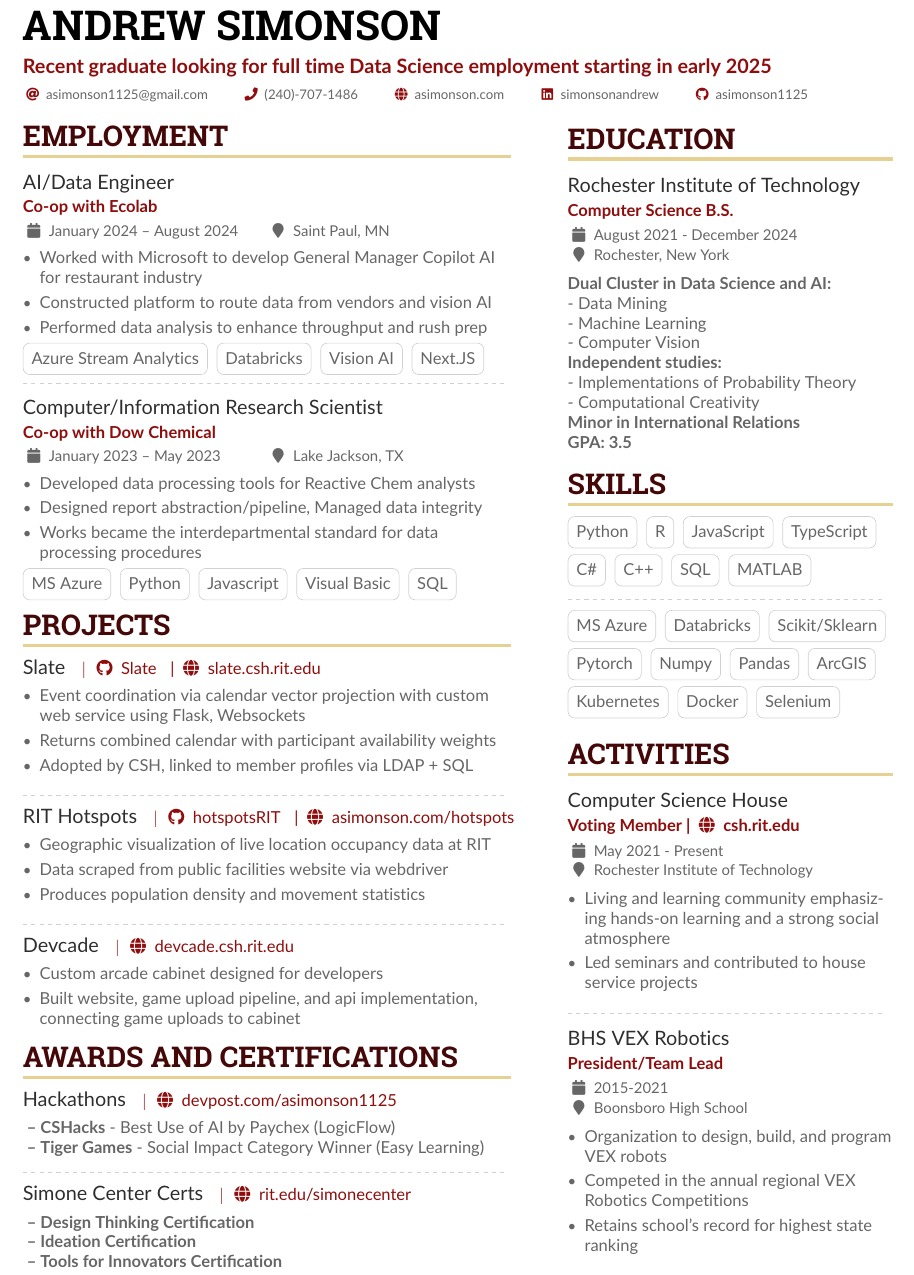
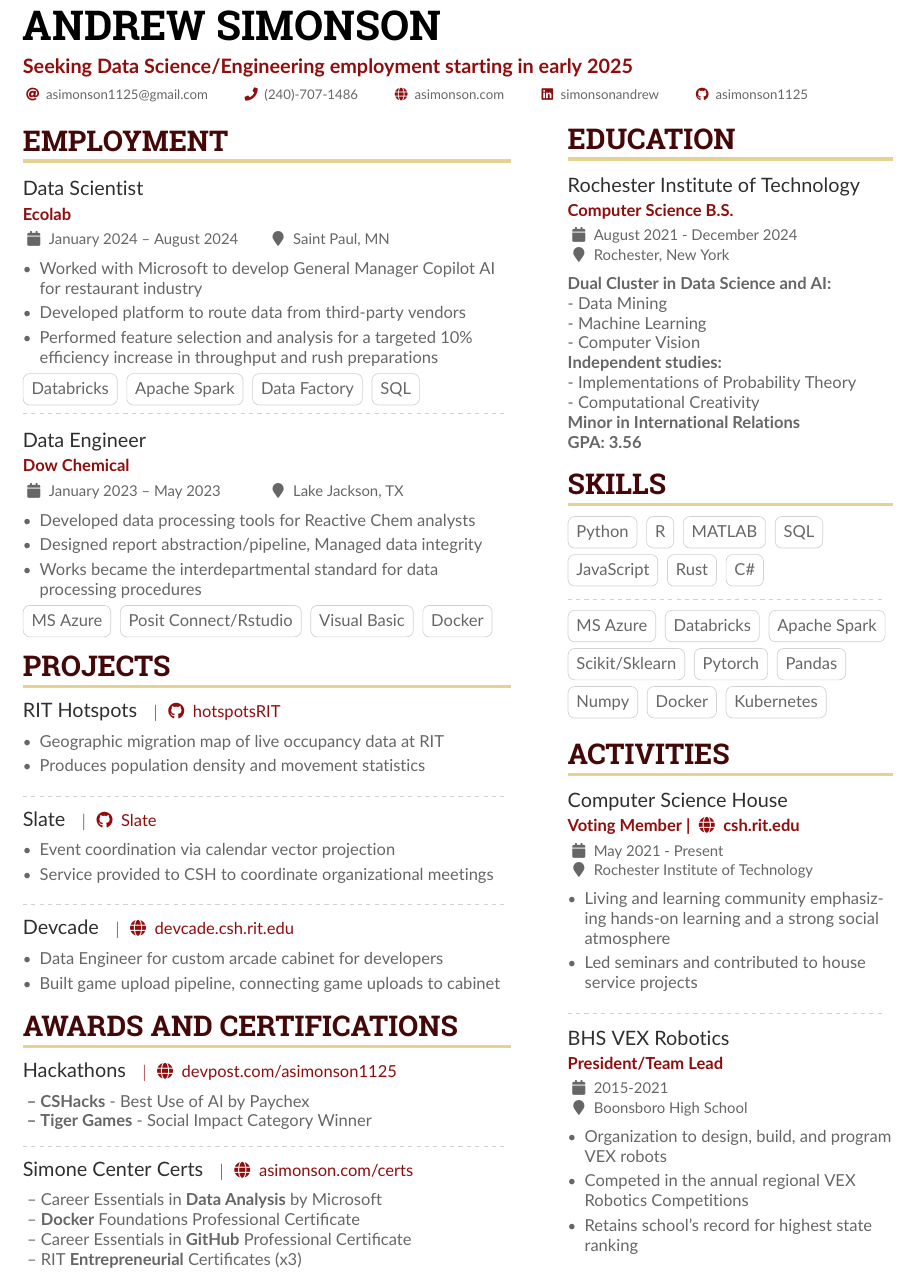
Before and after one commit to asimonson1125/Resume, a LaTeX CV (src/main.tex): part of the page, cut so that both start at the same text. The pictures show the PDF file src/main.pdf that the author committed with the source.

Commit message:
prep for fulltime

```diff
--- a/src/main.tex
+++ b/src/main.tex
@@ -72,7 +72,7 @@
 \begin{document}
 
 \name{Andrew Simonson}
-\tagline{Recent graduate looking for full time Data Science employment starting in early 2025}
+\tagline{Seeking Data Science/Engineering employment starting in early 2025}
 %% You can add multiple photos on the left or right
 % \photoL{2.5cm}{Yacht_High,Suitcase_High}
 
@@ -120,66 +120,65 @@
 \begin{itemize}
     \item Worked with Microsoft to develop General Manager Copilot AI for restaurant industry
-    \item Constructed platform to route data from vendors and vision AI
-    \item Performed data analysis to enhance throughput and rush prep
+    \item Developed platform to route data from third-party vendors
+    \item Performed feature selection and analysis for a targeted 10\%
+        \\efficiency increase in throughput and rush preparations
 \end{itemize}
-\cvtag{Azure Stream Analytics}
 \cvtag{Databricks}
-\cvtag{Vision AI}
-\cvtag{Next.JS}
+\cvtag{Apache Spark}
+\cvtag{Data Factory}
+\cvtag{SQL}
 
 \divider
 
-\cvevent{Computer/Information Research Scientist}{\href{https://www.dow.com/en-us.html}{Co-op with Dow Chemical}}{January 2023 -- May 2023}{Lake Jackson, TX}
+\cvevent{Data Engineer}{\href{https://www.dow.com/en-us.html}{Dow Chemical}}{January 2023 -- May 2023}{Lake Jackson, TX}
 \begin{itemize}
     \item Developed data processing tools for Reactive Chem analysts
     \item Designed report abstraction/pipeline, Managed data integrity
     \item Works became the interdepartmental standard for data\\processing procedures
 \end{itemize}
 \cvtag{MS Azure}
-\cvtag{Python}
-\cvtag{Javascript}
+\cvtag{Posit Connect/Rstudio}
 \cvtag{Visual Basic}
-\cvtag{SQL}
+\cvtag{Docker}
 
 \cvsection{Projects}
 
-\cvproject{Slate}{\githubProject{Slate}\hspace{-.5cm}| \homepage{slate.csh.rit.edu}}
+\cvproject{RIT Hotspots}{\githubProject{hotspotsRIT}}
 \begin{itemize}
-    \item Event coordination via calendar vector projection with custom web service using Flask, Websockets
-    \item Returns combined calendar with participant availability weights
-    \item Adopted by CSH, linked to member profiles via LDAP + SQL
+    \item Geographic migration map of live occupancy data at RIT
+    \item Produces population density and movement statistics
 \end{itemize}
 
 \divider
 
-\cvproject{RIT Hotspots}{\githubProject{hotspotsRIT}\hspace{-.5cm}| \homepage{asimonson.com/hotspots}}
+\cvproject{Slate}{\githubProject{Slate}}
 \begin{itemize}
-    \item Geographic visualization of live location occupancy data at RIT
-    \item Data scraped from public facilities website via webdriver
-    \item Produces population density and movement statistics
+    \item Event coordination via calendar vector projection
+    \item Service provided to CSH to coordinate organizational meetings
 \end{itemize}
 
 \divider
 
 \cvproject{Devcade}{\homepage{devcade.csh.rit.edu}}
 \begin{itemize}
-    \item Custom arcade cabinet designed for developers
-    \item Built website, game upload pipeline, and api implementation, connecting game uploads to cabinet
+    \item Data Engineer for custom arcade cabinet for developers
+    \item Built game upload pipeline, connecting game uploads to cabinet
 \end{itemize}\par
 
 
 \cvsection{Awards and Certifications}
 
 \cvproject{Hackathons}{\homepage{devpost.com/asimonson1125}}
-\textbf{ -- CSHacks} - Best Use of AI by Paychex (LogicFlow)\\
-\textbf{ -- Tiger Games} - Social Impact Category Winner (Easy Learning)\\
+\textbf{ -- CSHacks} - Best Use of AI by Paychex\\
+\textbf{ -- Tiger Games} - Social Impact Category Winner\\
 
 \divider
 
-\cvproject{Simone Center Certs}{\homepage{rit.edu/simonecenter}}
-\textbf{ -- Design Thinking Certification}\\
-\textbf{ -- Ideation Certification}\\
-\textbf{ -- Tools for Innovators Certification}
+\cvproject{Simone Center Certs}{\homepage{asimonson.com/certs}}
+\href{https://www.linkedin.com/learning/certificates/2cb69378c606fec5a6f3a107b99a896862db392b7a3692f71a6b53af5d5545c5}{ -- Career Essentials in \textbf{Data Analysis} by Microsoft}\\
+\href{https://www.linkedin.com/learning/certificates/7b952323152e258ca468c33ddc9ebcf3c55036f58a5cfb3fb9c1410da655aaa5}{ -- \textbf{Docker} Foundations Professional Certificate}\\
+\href{https://www.linkedin.com/learning/certificates/7facc28a13405134b3b7fa785303e9b1cf697f32d67f759e89960fbdc8a044d9}{ -- Career Essentials in \textbf{GitHub} Professional Certificate}\\
+\href{https://rit.edu/simonecenter}{ -- RIT \textbf{Entrepreneurial} Certificates (x3)}\\
 
 %% Switch to the right column. This will now automatically move to the second
 %% page if the content is too long.
```
Also changed, not shown: src/altacv.cls (+1 -1 lines), src/main.pdf, src/main.tex (24 more changed lines).
